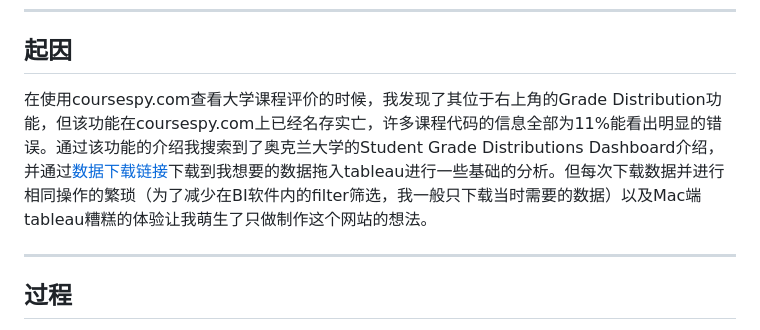
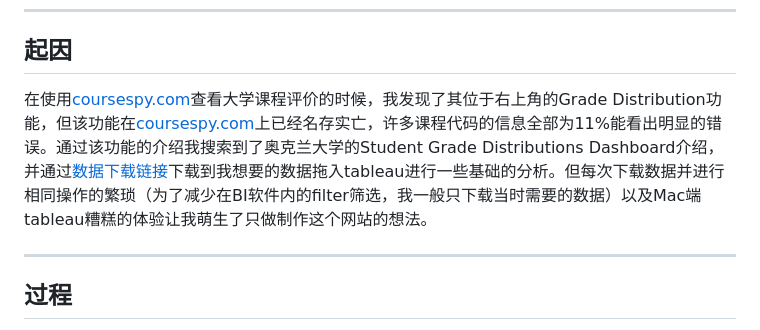
Before and after one commit to gradeinsights/uoa, a Markdown page: README.md, the part around the change. GitHub-like rendering.

Commit message:
Fix formatting and improve README content clarity

```diff
--- a/README.md
+++ b/README.md
@@ -17,7 +17,7 @@ UoA Grade Insights 是一个分析奥克兰大学全部课程通过率以及分
 
 ## 起因
 
-在使用coursespy.com查看大学课程评价的时候，我发现了其位于右上角的Grade Distribution功能，但该功能在coursespy.com上已经名存实亡，许多课程代码的信息全部为11%能看出明显的错误。通过该功能的介绍我搜索到了奥克兰大学的Student Grade Distributions Dashboard介绍，并通过[数据下载链接](https://microstrategy.auckland.ac.nz/MicroStrategyLibraryExternal/app/config/CFDF93E548564A87A831B59B5E0A5373/D75D071F6C4A184F1ED60DA65891FD4C/1FEE2DC6BB40D667F7AAABBA55D6E482/K53--K46)下载到我想要的数据拖入tableau进行一些基础的分析。但每次下载数据并进行相同操作的繁琐（为了减少在BI软件内的filter筛选，我一般只下载当时需要的数据）以及Mac端tableau糟糕的体验让我萌生了只做制作这个网站的想法。
+在使用[coursespy.com](https://coursespy.com)查看大学课程评价的时候，我发现了其位于右上角的Grade Distribution功能，但该功能在[coursespy.com](https://coursespy.com)上已经名存实亡，许多课程代码的信息全部为11%能看出明显的错误。通过该功能的介绍我搜索到了奥克兰大学的Student Grade Distributions Dashboard介绍，并通过[数据下载链接](https://microstrategy.auckland.ac.nz/MicroStrategyLibraryExternal/app/config/CFDF93E548564A87A831B59B5E0A5373/D75D071F6C4A184F1ED60DA65891FD4C/1FEE2DC6BB40D667F7AAABBA55D6E482/K53--K46)下载到我想要的数据拖入tableau进行一些基础的分析。但每次下载数据并进行相同操作的繁琐（为了减少在BI软件内的filter筛选，我一般只下载当时需要的数据）以及Mac端tableau糟糕的体验让我萌生了只做制作这个网站的想法。
 
 ---
 
```
